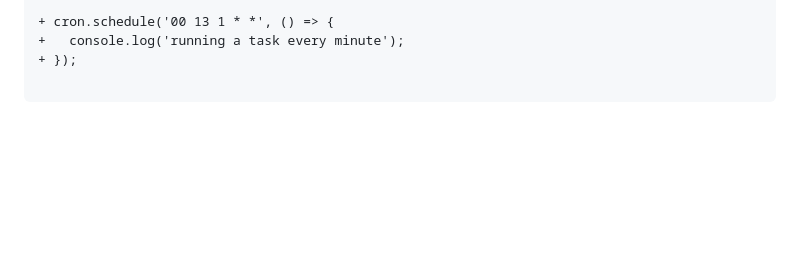
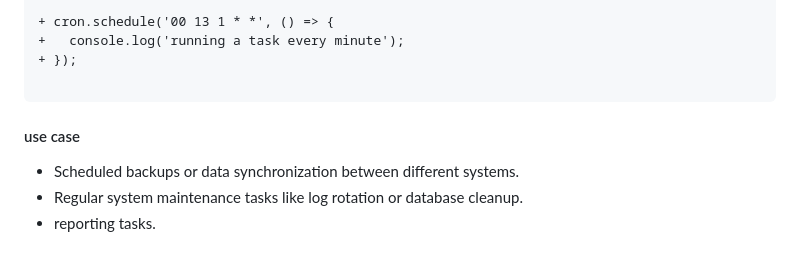
Before and after one commit to princetanwar/advance-nodejs, a Markdown page: README.md, the part around the change. Drawn GitHub-style; blank space fills up the shorter version.

Commit message:
add cron use case

````diff
--- a/README.md
+++ b/README.md
@@ -271,3 +271,9 @@ to create in nodejs we can use a module called "node-cron" below is the syntax f
 + });
 
 ```
+
+#### use case
+
+- Scheduled backups or data synchronization between different systems.
+- Regular system maintenance tasks like log rotation or database cleanup.
+- reporting tasks.
````
